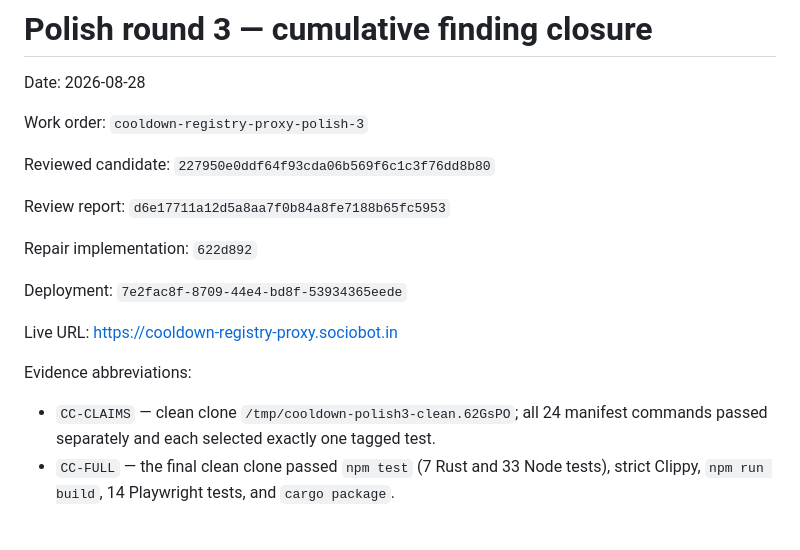
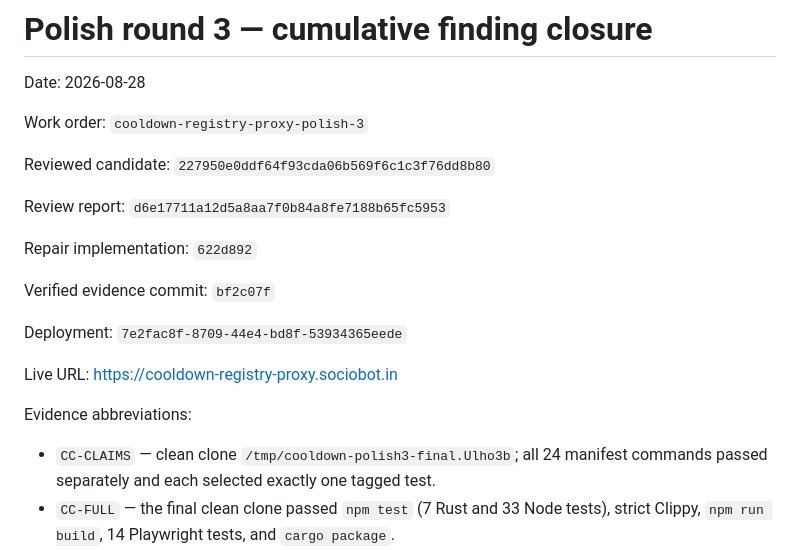
Before and after one commit to B-Divyesh/sf-cooldown-registry-proxy, a Markdown page: .factory/polish-3.md, the part around the change. GitHub-like rendering; blank space fills up the shorter version.

```diff
--- a/.factory/polish-3.md
+++ b/.factory/polish-3.md
@@ -10,13 +10,15 @@ Review report: `d6e17711a12d5a8aa7f0b84a8fe7188b65fc5953`
 
 Repair implementation: `622d892`
 
+Verified evidence commit: `bf2c07f`
+
 Deployment: `7e2fac8f-8709-44e4-bd8f-53934365eede`
 
 Live URL: <https://cooldown-registry-proxy.sociobot.in>
 
 Evidence abbreviations:
 
-- `CC-CLAIMS` — clean clone `/tmp/cooldown-polish3-clean.62GsPO`; all 24
+- `CC-CLAIMS` — clean clone `/tmp/cooldown-polish3-final.Ulho3b`; all 24
   manifest commands passed separately and each selected exactly one tagged test.
 - `CC-FULL` — the final clean clone passed `npm test` (7 Rust and 33 Node tests),
   strict Clippy, `npm run build`, 14 Playwright tests, and `cargo package`.
```
Also changed, not shown: .factory/handoff.md (+3 -1 lines).
